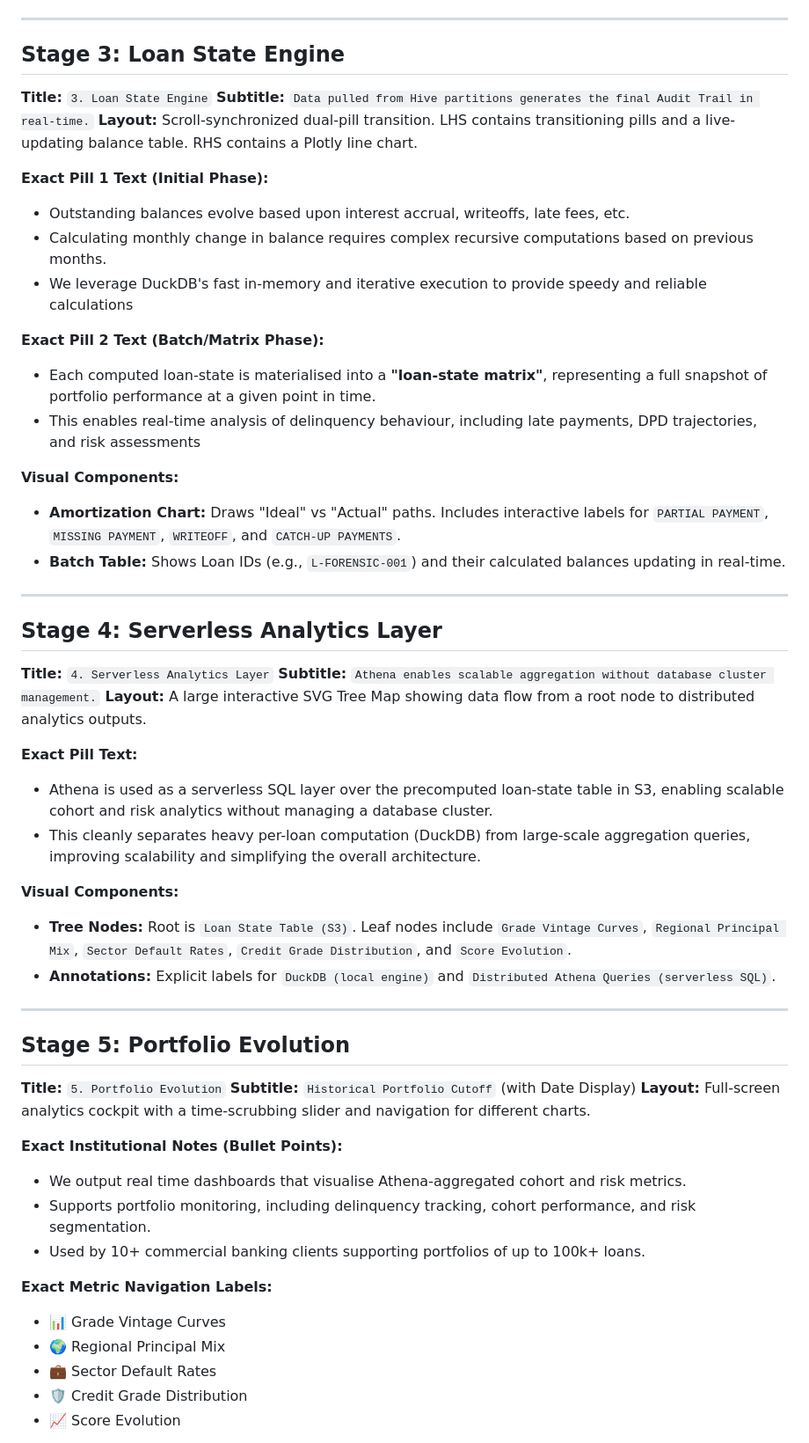
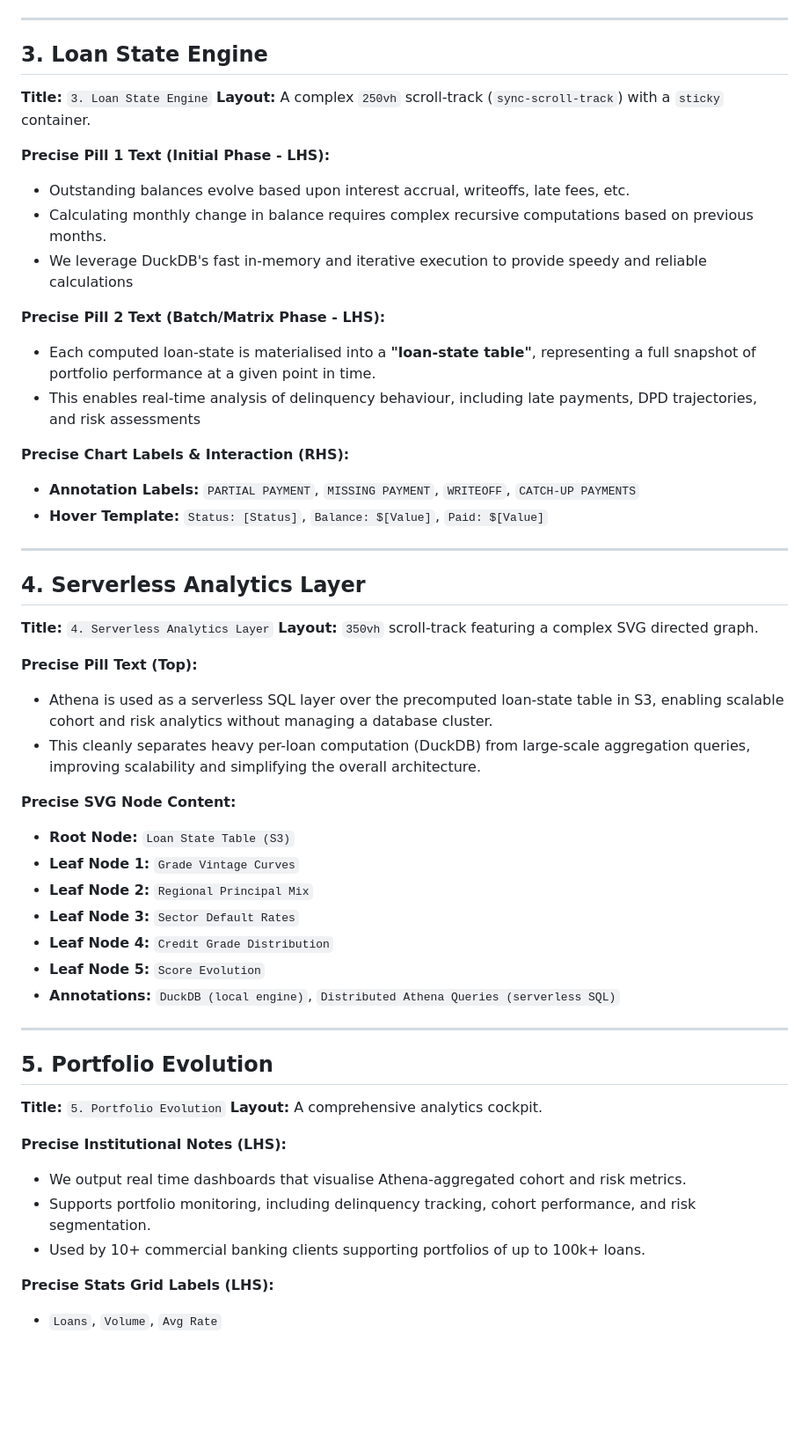
Before and after one commit to zakiahmed1234/Data-Journey-Dashboard, a Markdown page: plan.md, the part around one of its changes. Shown at 88% size. Rendered like a GitHub page; blank space fills up the shorter version.

```diff
--- a/plan.md
+++ b/plan.md
@@ -31,55 +63,53 @@ This document provides a literal extraction of the narrative, titles, and techni
 
 ---
 
-## Stage 3: Loan State Engine
+## 3. Loan State Engine
 **Title:** `3. Loan State Engine`
-**Subtitle:** `Data pulled from Hive partitions generates the final Audit Trail in real-time.`
-**Layout:** Scroll-synchronized dual-pill transition. LHS contains transitioning pills and a live-updating balance table. RHS contains a Plotly line chart.
+**Layout:** A complex `250vh` scroll-track (`sync-scroll-track`) with a `sticky` container.
 
-**Exact Pill 1 Text (Initial Phase):**
+**Precise Pill 1 Text (Initial Phase - LHS):**
 - Outstanding balances evolve based upon interest accrual, writeoffs, late fees, etc.
 - Calculating monthly change in balance requires complex recursive computations based on previous months.
 - We leverage DuckDB's fast in-memory and iterative execution to provide speedy and reliable calculations
 
-**Exact Pill 2 Text (Batch/Matrix Phase):**
-- Each computed loan-state is materialised into a **"loan-state matrix"**, representing a full snapshot of portfolio performance at a given point in time.
+**Precise Pill 2 Text (Batch/Matrix Phase - LHS):**
+- Each computed loan-state is materialised into a **"loan-state table"**, representing a full snapshot of portfolio performance at a given point in time.
 - This enables real-time analysis of delinquency behaviour, including late payments, DPD trajectories, and risk assessments
 
-**Visual Components:**
-- **Amortization Chart:** Draws "Ideal" vs "Actual" paths. Includes interactive labels for `PARTIAL PAYMENT`, `MISSING PAYMENT`, `WRITEOFF`, and `CATCH-UP PAYMENTS`.
-- **Batch Table:** Shows Loan IDs (e.g., `L-FORENSIC-001`) and their calculated balances updating in real-time.
+**Precise Chart Labels & Interaction (RHS):**
+- **Annotation Labels:** `PARTIAL PAYMENT`, `MISSING PAYMENT`, `WRITEOFF`, `CATCH-UP PAYMENTS`
+- **Hover Template:** `Status: [Status]`, `Balance: $[Value]`, `Paid: $[Value]`
 
 ---
 
-## Stage 4: Serverless Analytics Layer
+## 4. Serverless Analytics Layer
 **Title:** `4. Serverless Analytics Layer`
-**Subtitle:** `Athena enables scalable aggregation without database cluster management.`
-**Layout:** A large interactive SVG Tree Map showing data flow from a root node to distributed analytics outputs.
+**Layout:** `350vh` scroll-track featuring a complex SVG directed graph.
 
-**Exact Pill Text:**
+**Precise Pill Text (Top):**
 - Athena is used as a serverless SQL layer over the precomputed loan-state table in S3, enabling scalable cohort and risk analytics without managing a database cluster.
 - This cleanly separates heavy per-loan computation (DuckDB) from large-scale aggregation queries, improving scalability and simplifying the overall architecture.
 
-**Visual Components:**
-- **Tree Nodes:** Root is `Loan State Table (S3)`. Leaf nodes include `Grade Vintage Curves`, `Regional Principal Mix`, `Sector Default Rates`, `Credit Grade Distribution`, and `Score Evolution`.
-- **Annotations:** Explicit labels for `DuckDB (local engine)` and `Distributed Athena Queries (serverless SQL)`.
+**Precise SVG Node Content:**
+- **Root Node:** `Loan State Table (S3)`
+- **Leaf Node 1:** `Grade Vintage Curves`
+- **Leaf Node 2:** `Regional Principal Mix`
+- **Leaf Node 3:** `Sector Default Rates`
+- **Leaf Node 4:** `Credit Grade Distribution`
+- **Leaf Node 5:** `Score Evolution`
+- **Annotations:** `DuckDB (local engine)`, `Distributed Athena Queries (serverless SQL)`
 
 ---
 
-## Stage 5: Portfolio Evolution
+## 5. Portfolio Evolution
 **Title:** `5. Portfolio Evolution`
-**Subtitle:** `Historical Portfolio Cutoff` (with Date Display)
-**Layout:** Full-screen analytics cockpit with a time-scrubbing slider and navigation for different charts.
+**Layout:** A comprehensive analytics cockpit.
 
-**Exact Institutional Notes (Bullet Points):**
+**Precise Institutional Notes (LHS):**
 - We output real time dashboards that visualise Athena-aggregated cohort and risk metrics.
 - Supports portfolio monitoring, including delinquency tracking, cohort performance, and risk segmentation.
 - Used by 10+ commercial banking clients supporting portfolios of up to 100k+ loans.
 
-**Exact Metric Navigation Labels:**
-- 📊 Grade Vintage Curves
-- 🌍 Regional Principal Mix
-- 💼 Sector Default Rates
-- 🛡️ Credit Grade Distribution
-- 📈 Score Evolution
+**Precise Stats Grid Labels (LHS):**
+- `Loans`, `Volume`, `Avg Rate`
 
```
Also changed, not shown: other parts of plan.md (+64 -17 lines).
